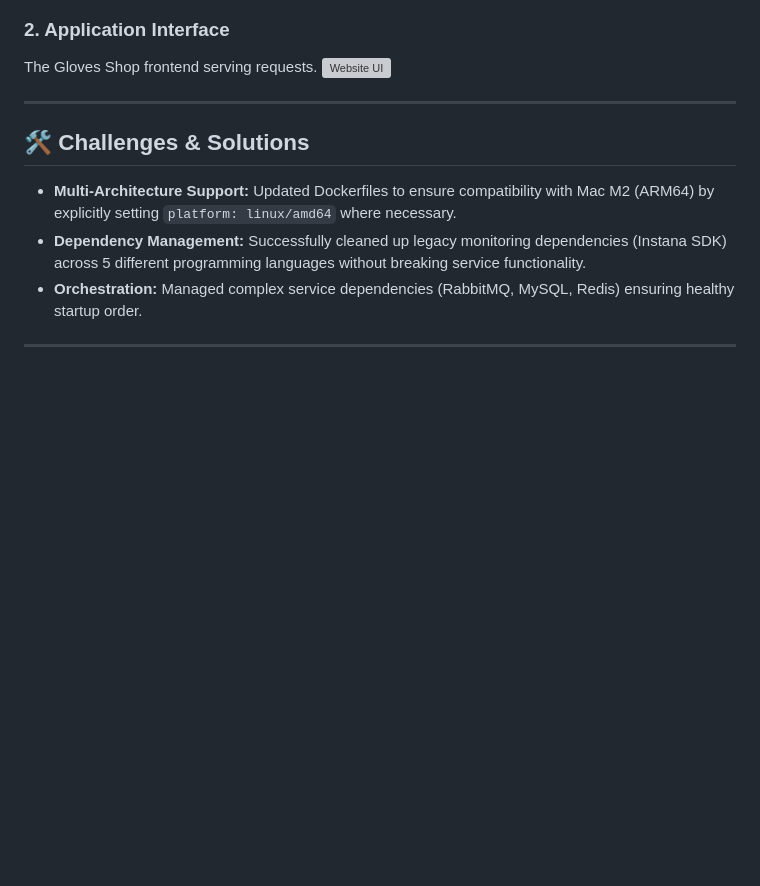
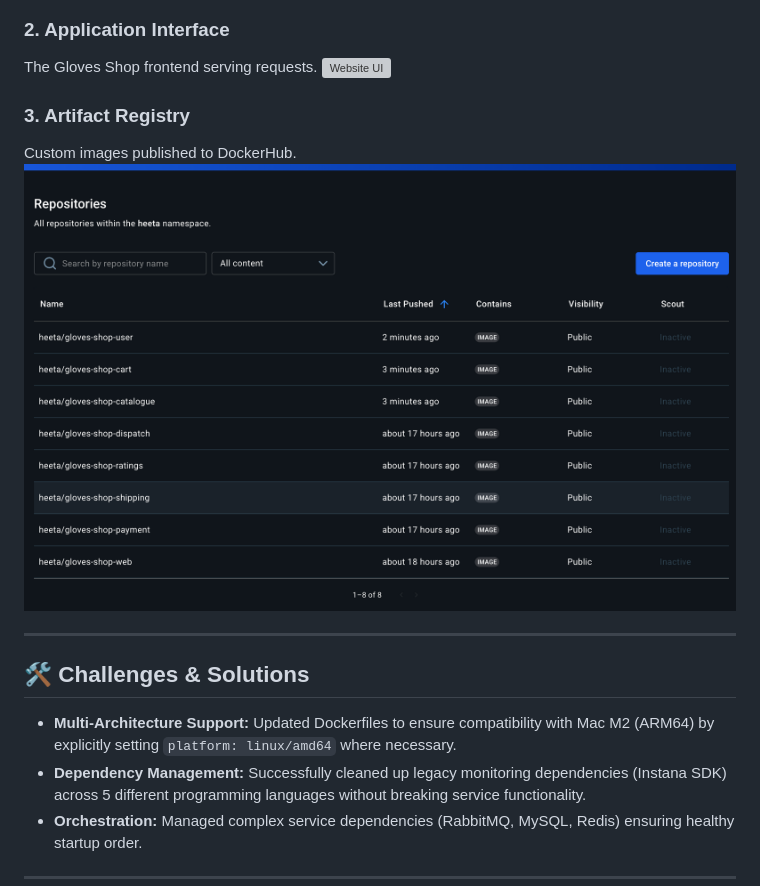
Before and after one commit to heetabhanushali/gloves-shop-cicd, a Markdown page: README.md, the part around the change. Drawn GitHub-style; pictures changed too: images/dockerhub-images.png (added); blank space fills up the shorter version; grey boxes are pictures that could not be loaded.

Commit message:
docs: Add project screenshots to README

```diff
--- a/README.md
+++ b/README.md
@@ -149,6 +149,10 @@ All 12 services running successfully in Docker.
 The Gloves Shop frontend serving requests.
 ![Website UI](./images/website-ui.png)
 
+### 3. Artifact Registry
+Custom images published to DockerHub.
+![DockerHub Registry](./images/dockerhub-images.png)
+
 ---
 
 ## 🛠 Challenges & Solutions
```
